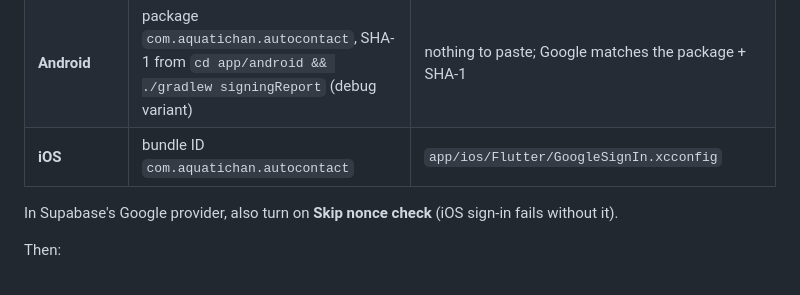
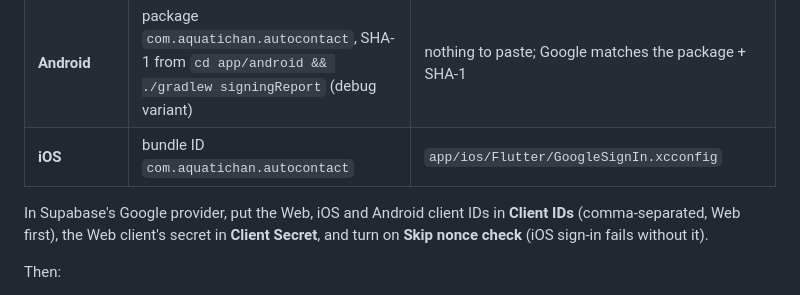
Before and after one commit to aquatichan/ai-eng-fall-2026, a Markdown page: README.md, the part around the change. Rendered like a GitHub page.

Commit message:
README: list all Google client IDs in Supabase provider
Co-Authored-By: Claude Opus 5.5 <noreply@anthropic.com>
Claude-Session: https://claude.ai/code/session_012n8B9o4VZSZ6rqgr59Co2c

```diff
--- a/README.md
+++ b/README.md
@@ -45,7 +45,7 @@ You need three OAuth clients in one Google Cloud project (APIs & Services → Cr
 | **Android** | package `com.aquatichan.autocontact`, SHA-1 from `cd app/android && ./gradlew signingReport` (debug variant) | nothing to paste; Google matches the package + SHA-1 |
 | **iOS** | bundle ID `com.aquatichan.autocontact` | `app/ios/Flutter/GoogleSignIn.xcconfig` |
 
-In Supabase's Google provider, also turn on **Skip nonce check** (iOS sign-in fails without it).
+In Supabase's Google provider, put the Web, iOS and Android client IDs in **Client IDs** (comma-separated, Web first), the Web client's secret in **Client Secret**, and turn on **Skip nonce check** (iOS sign-in fails without it).
 
 Then:
 
```
